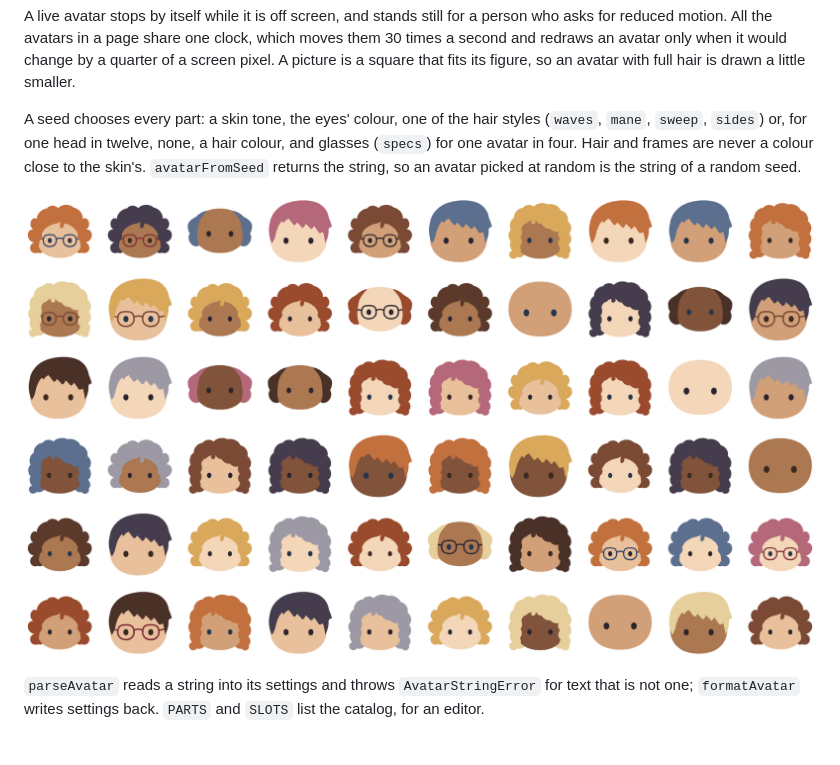
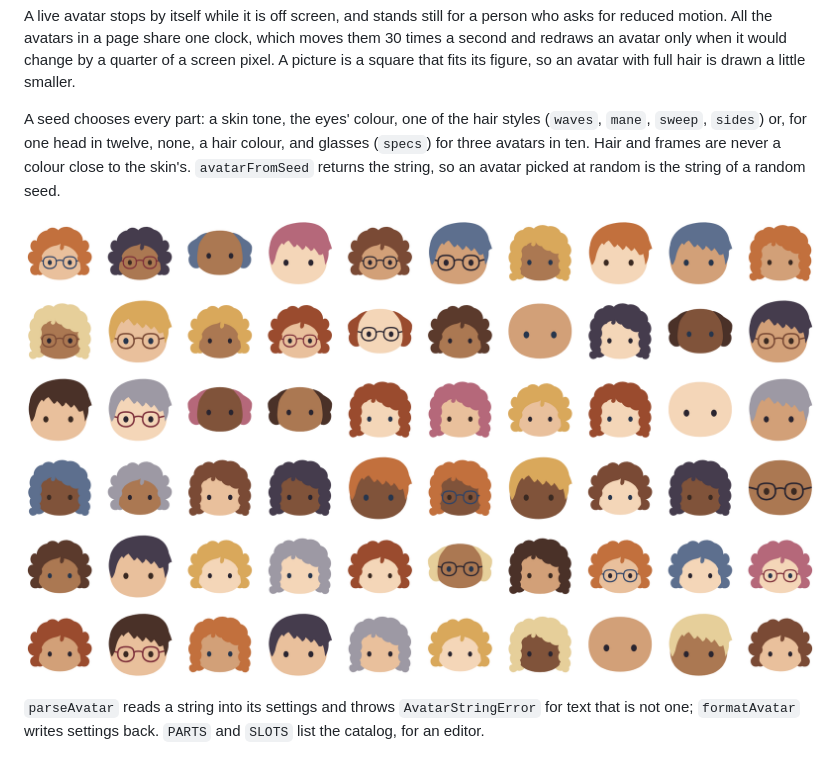
Before and after one commit to agentorg-ai/2DLiveBot, a Markdown page: README.md, the part around the change. Drawn GitHub-style; pictures changed too: docs/seeds.png.

```diff
--- a/README.md
+++ b/README.md
@@ -79,8 +79,8 @@ redraws an avatar only when it would change by a quarter of a screen pixel. A pi
 square that fits its figure, so an avatar with full hair is drawn a little smaller.
 
 A seed chooses every part: a skin tone, the eyes' colour, one of the hair styles (`waves`, `mane`,
-`sweep`, `sides`) or, for one head in twelve, none, a hair colour, and glasses (`specs`) for one
-avatar in four. Hair and frames are never a colour close to the skin's. `avatarFromSeed` returns
+`sweep`, `sides`) or, for one head in twelve, none, a hair colour, and glasses (`specs`) for three
+avatars in ten. Hair and frames are never a colour close to the skin's. `avatarFromSeed` returns
 the string, so an avatar picked at random is the string of a random seed.
 
 ![Sixty avatars, each made from a different seed](docs/seeds.png)
```
Also changed, not shown: 4 other files.
